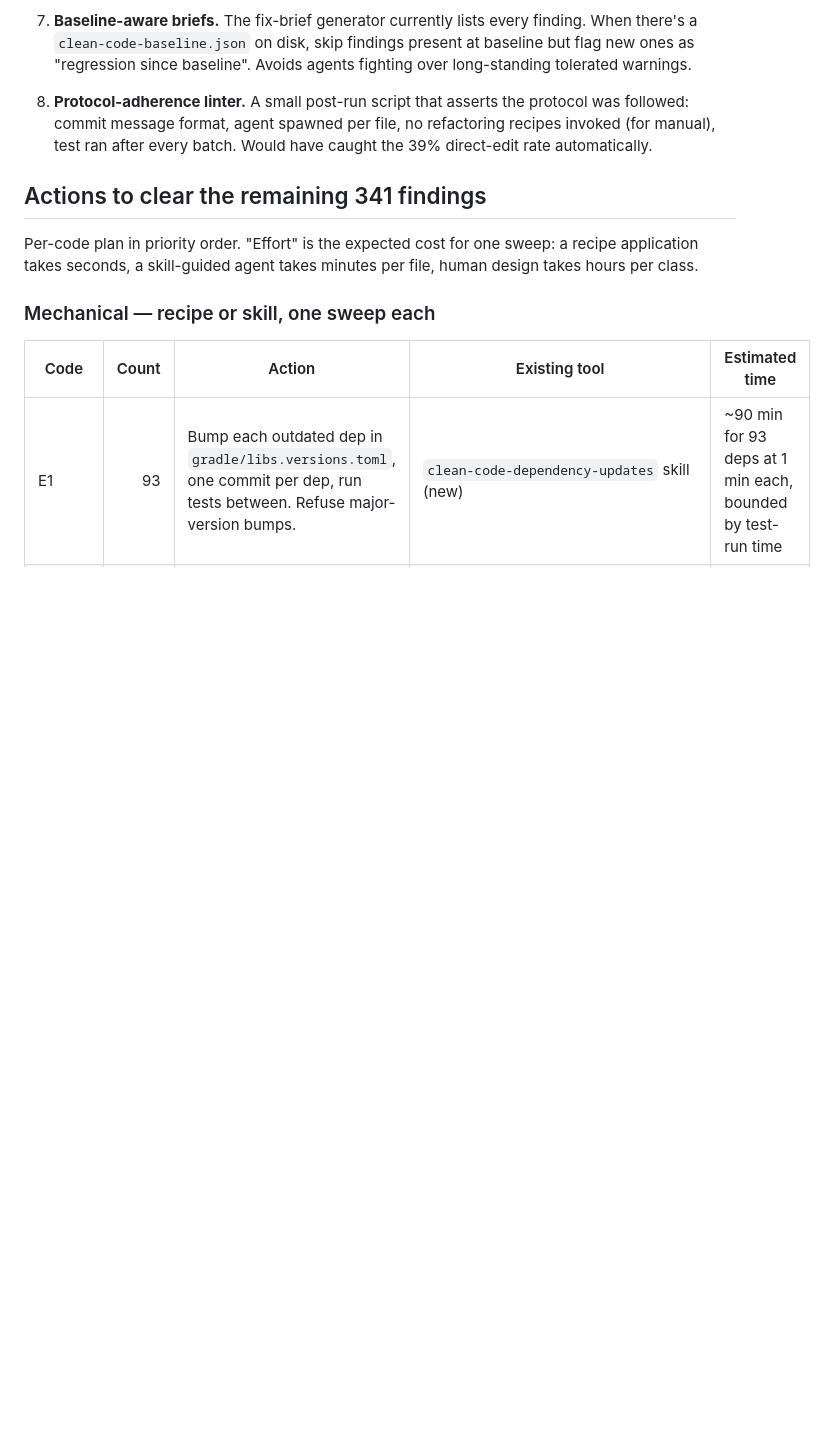
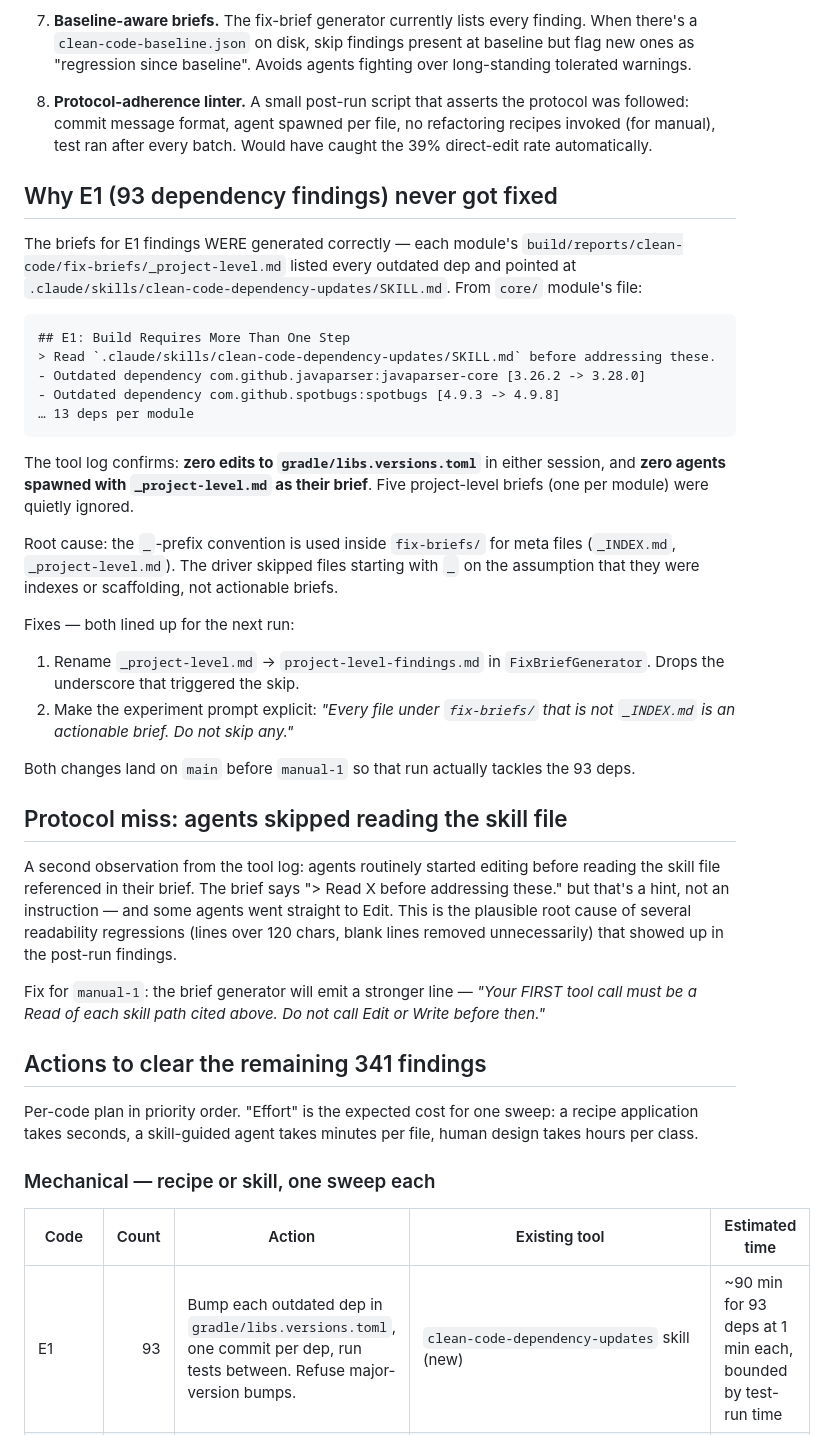
Before and after one commit to fiftiesHousewife/Clean-Claude, a Markdown page: experiment/manual-pilot-analysis.md, the part around one of its changes. Drawn GitHub-style; blank space fills up the shorter version.

Commit message:
Analysis: add cache-warmup finding, E1-brief-skip finding, skill preload protocol miss

````diff
--- a/experiment/manual-pilot-analysis.md
+++ b/experiment/manual-pilot-analysis.md
@@ -307,6 +324,35 @@ Changes to the fix prompt and to detection/routing that the data from this run s
 
 8. **Protocol-adherence linter.** A small post-run script that asserts the protocol was followed: commit message format, agent spawned per file, no refactoring recipes invoked (for manual), test ran after every batch. Would have caught the 39% direct-edit rate automatically.
 
+## Why E1 (93 dependency findings) never got fixed
+
+The briefs for E1 findings WERE generated correctly — each module's `build/reports/clean-code/fix-briefs/_project-level.md` listed every outdated dep and pointed at `.claude/skills/clean-code-dependency-updates/SKILL.md`. From `core/` module's file:
+
+```
+## E1: Build Requires More Than One Step
+> Read `.claude/skills/clean-code-dependency-updates/SKILL.md` before addressing these.
+- Outdated dependency com.github.javaparser:javaparser-core [3.26.2 -> 3.28.0]
+- Outdated dependency com.github.spotbugs:spotbugs [4.9.3 -> 4.9.8]
+… 13 deps per module
+```
+
+The tool log confirms: **zero edits to `gradle/libs.versions.toml`** in either session, and **zero agents spawned with `_project-level.md` as their brief**. Five project-level briefs (one per module) were quietly ignored.
+
+Root cause: the `_`-prefix convention is used inside `fix-briefs/` for meta files (`_INDEX.md`, `_project-level.md`). The driver skipped files starting with `_` on the assumption that they were indexes or scaffolding, not actionable briefs.
+
+Fixes — both lined up for the next run:
+
+1. Rename `_project-level.md` → `project-level-findings.md` in `FixBriefGenerator`. Drops the underscore that triggered the skip.
+2. Make the experiment prompt explicit: *"Every file under `fix-briefs/` that is not `_INDEX.md` is an actionable brief. Do not skip any."*
+
+Both changes land on `main` before `manual-1` so that run actually tackles the 93 deps.
+
+## Protocol miss: agents skipped reading the skill file
+
+A second observation from the tool log: agents routinely started editing before reading the skill file referenced in their brief. The brief says "> Read X before addressing these." but that's a hint, not an instruction — and some agents went straight to Edit. This is the plausible root cause of several readability regressions (lines over 120 chars, blank lines removed unnecessarily) that showed up in the post-run findings.
+
+Fix for `manual-1`: the brief generator will emit a stronger line — *"Your FIRST tool call must be a Read of each skill path cited above. Do not call Edit or Write before then."*
+
 ## Actions to clear the remaining 341 findings
 
 Per-code plan in priority order. "Effort" is the expected cost for one sweep: a recipe application takes seconds, a skill-guided agent takes minutes per file, human design takes hours per class.
````
Also changed, not shown: other parts of experiment/manual-pilot-analysis.md (+18 -1 lines).
